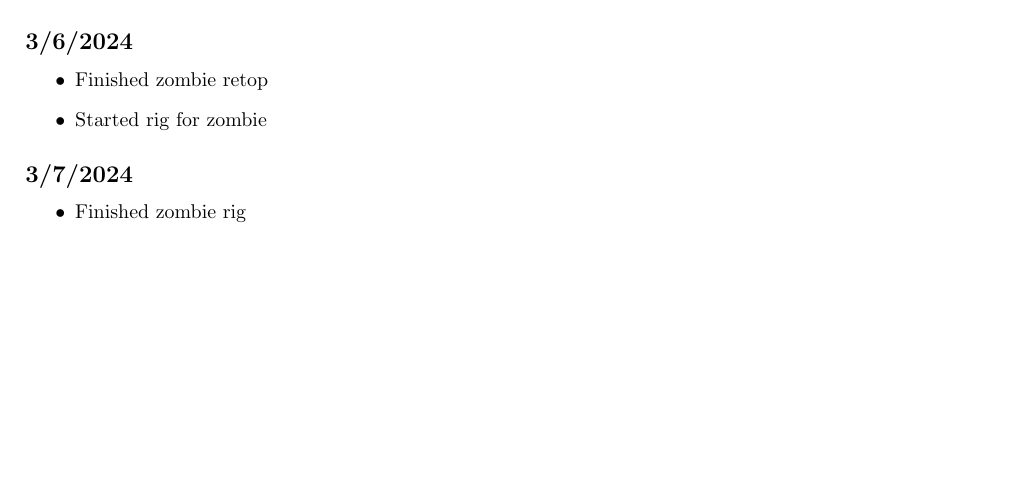
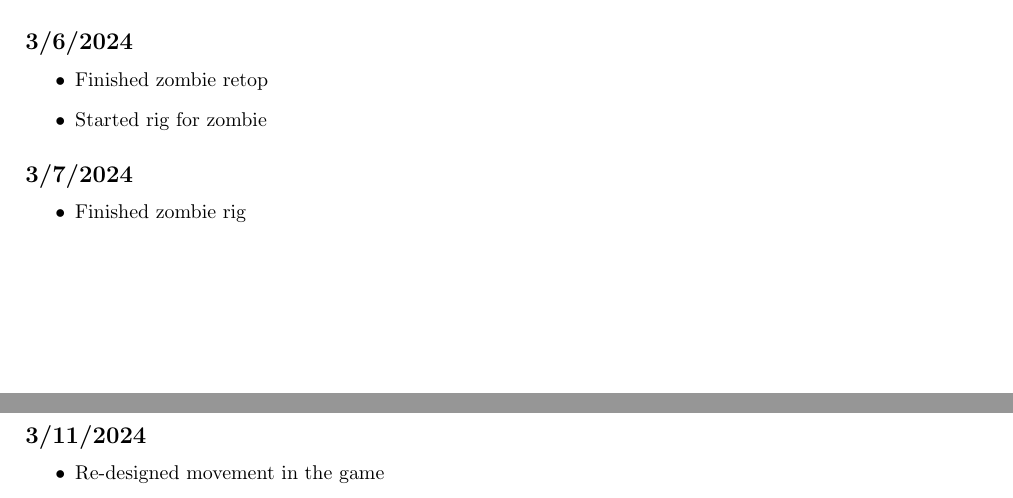
Before and after one commit to Novascone/Imogene, a LaTeX document (DevLog/Log/log.tex): part of page 3 of 3 before the commit and two parts of pages 3 and 4 of 4 after it, the two joined at a grey line, cut so that both start at the same text, the shorter picture padded with empty space. Compiled offline with pdfLaTeX.

Commit message:
Log update

```diff
--- a/DevLog/Log/log.tex
+++ b/DevLog/Log/log.tex
@@ -195,4 +195,10 @@ Brithday week!!!
 \begin{itemize}
    \item Finished zombie rig
 \end{itemize}
+
+\section*{Week of 3/11/2024}
+\subsection*{3/11/2024}
+\begin{itemize}
+   \item Re-designed movement in the game
+\end{itemize}
 \end{document}
```
Also changed, not shown: DevLog/Log/log.pdf, 1 other file.
